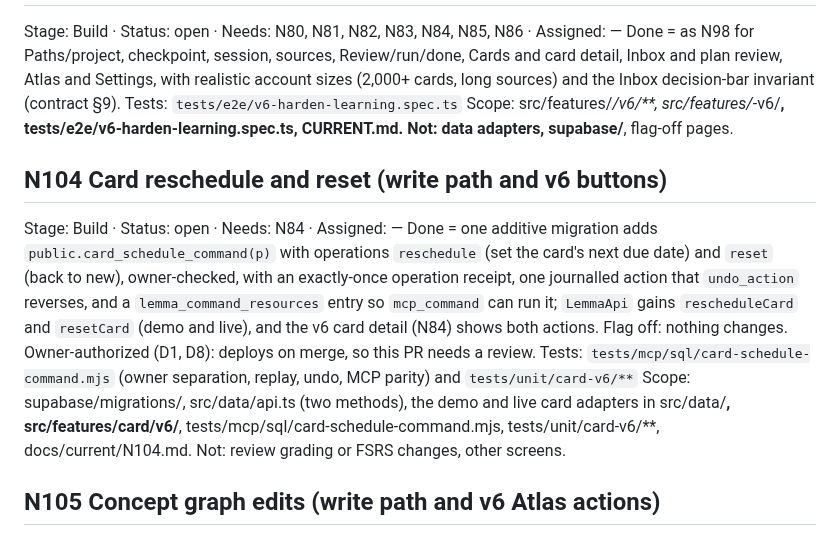
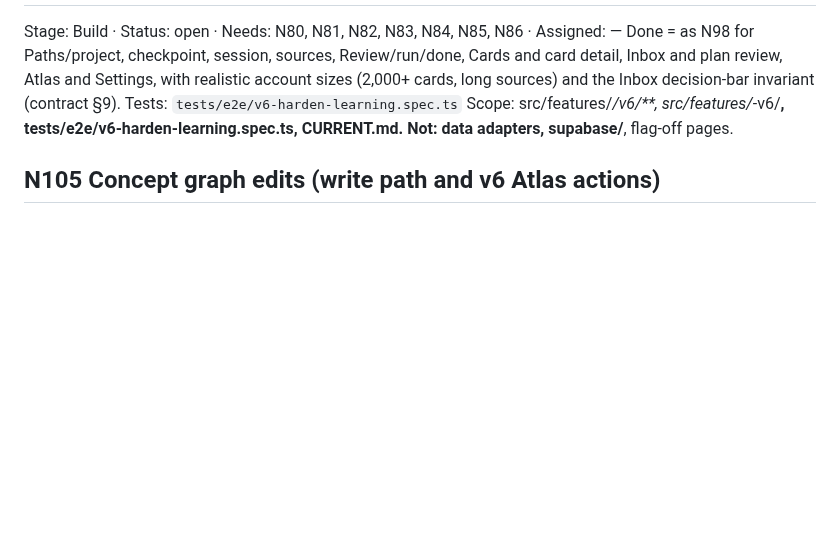
Before and after one commit to Mymayankyadav/lemma, a Markdown page: NEXT.md, the part around the change. Drawn GitHub-style; blank space fills up the shorter version.

```diff
--- a/NEXT.md
+++ b/NEXT.md
@@ -157,14 +157,6 @@ Tests: `tests/e2e/v6-harden-learning.spec.ts`
 Scope: src/features/*/v6/**, src/features/*-v6/**, tests/e2e/v6-harden-learning.spec.ts, CURRENT.md.
 Not: data adapters, supabase/**, flag-off pages.
 
-## N104 Card reschedule and reset (write path and v6 buttons)
-Stage: Build · Status: open · Needs: N84 · Assigned: —
-Done = one additive migration adds `public.card_schedule_command(p)` with operations `reschedule` (set the card's next due date) and `reset` (back to new), owner-checked, with an exactly-once operation receipt, one journalled action that `undo_action` reverses, and a `lemma_command_resources` entry so `mcp_command` can run it; `LemmaApi` gains `rescheduleCard` and `resetCard` (demo and live), and the v6 card detail (N84) shows both actions. Flag off: nothing changes.
-Owner-authorized (D1, D8): deploys on merge, so this PR needs a review.
-Tests: `tests/mcp/sql/card-schedule-command.mjs` (owner separation, replay, undo, MCP parity) and `tests/unit/card-v6/**`
-Scope: supabase/migrations/<one new additive file>, src/data/api.ts (two methods), the demo and live card adapters in src/data/**, src/features/card/v6/**, tests/mcp/sql/card-schedule-command.mjs, tests/unit/card-v6/**, docs/current/N104.md.
-Not: review grading or FSRS changes, other screens.
-
 ## N105 Concept graph edits (write path and v6 Atlas actions)
 Stage: Build · Status: open · Needs: N86 · Assigned: —
 Done = one additive migration adds `public.concepts_command(p)` with operations create, update (name, blurb), reparent, link and unlink (prerequisite or related) and merge (moving links and card references to the kept concept, impact returned first by a preview), refusing cycles with a reason, owner-checked, with exactly-once receipts, one journalled undoable action each and a `lemma_command_resources` entry for `mcp_command`; `LemmaApi` gains the matching methods (demo and live), and the v6 Atlas list (N86) offers them. Flag off: nothing changes.
```
Also changed, not shown: docs/current/N104.md (added, +3 -0 lines).
